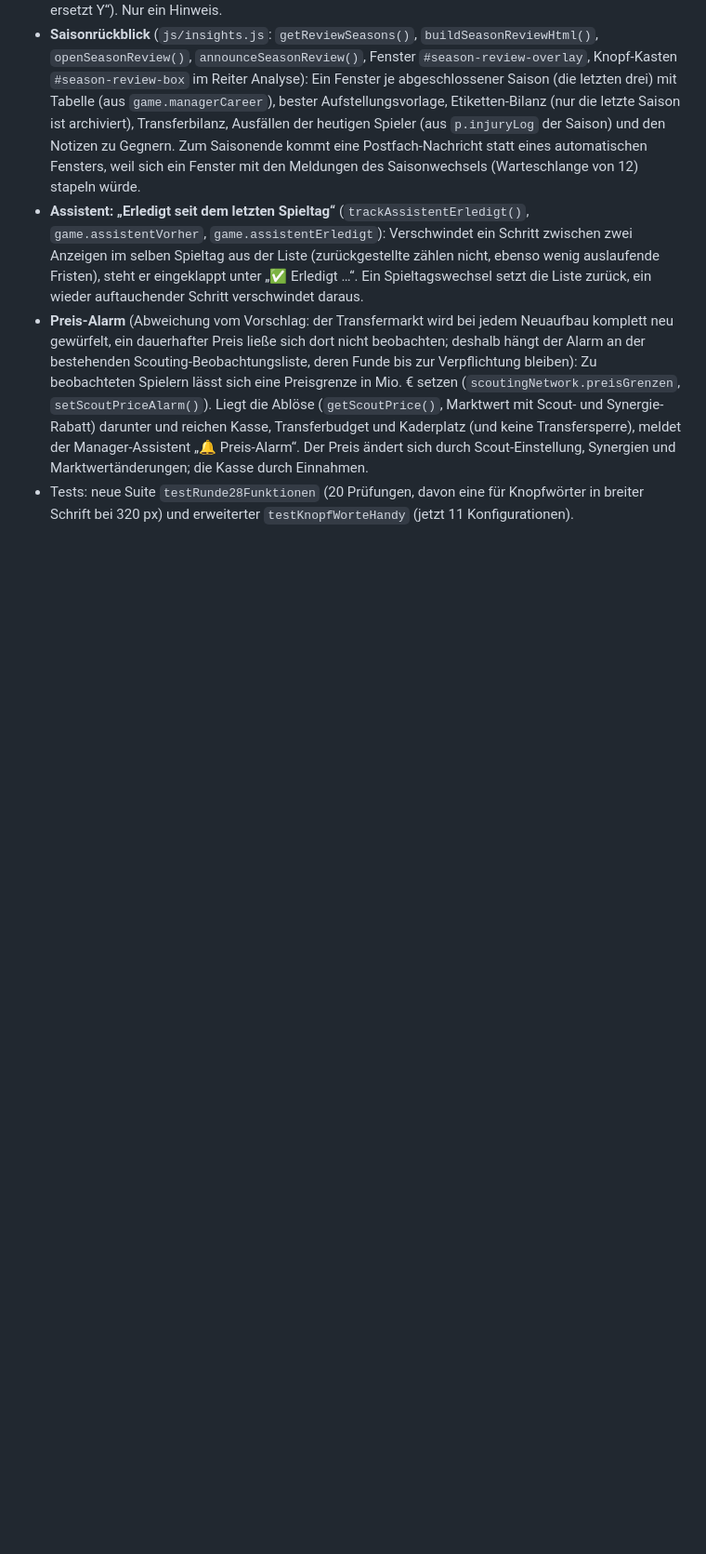
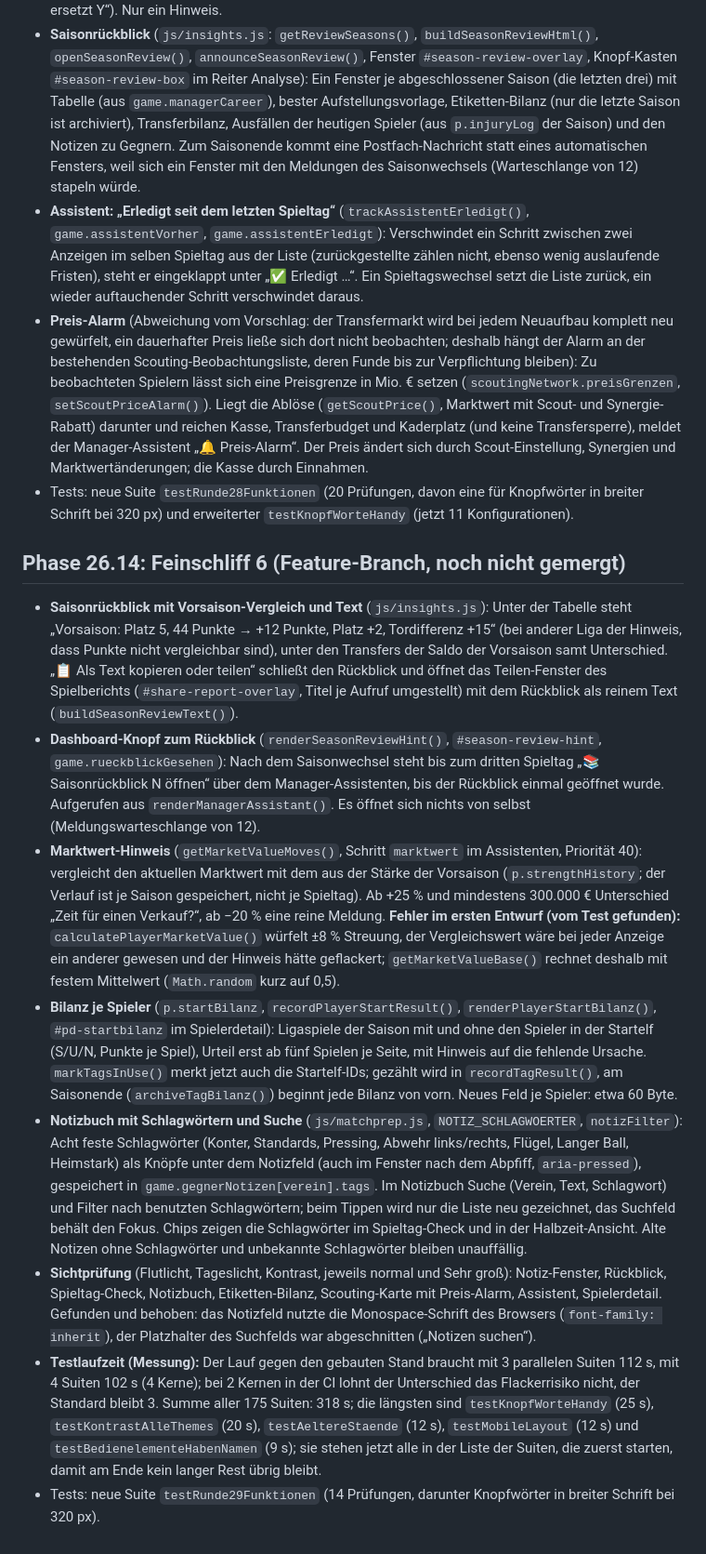
Before and after one commit to mrcrapsle/FuMan, a Markdown page: docs/PROJEKT-HISTORIE.md, the part around the change. Shown at 93% size. Drawn GitHub-style; blank space fills up the shorter version.

Commit message:
Dokumentation Phase 26.14
Claude-Session: https://claude.ai/code/session_01664oXQaUpFRGD6c6hXxFtV

```diff
--- a/docs/PROJEKT-HISTORIE.md
+++ b/docs/PROJEKT-HISTORIE.md
@@ -619,3 +619,13 @@ Vor dem Bauen gegen den Bestand geprüft: Die geplante **Zwischenbilanz nach Spi
 - **Assistent: „Erledigt seit dem letzten Spieltag“** (`trackAssistentErledigt()`, `game.assistentVorher`, `game.assistentErledigt`): Verschwindet ein Schritt zwischen zwei Anzeigen im selben Spieltag aus der Liste (zurückgestellte zählen nicht, ebenso wenig auslaufende Fristen), steht er eingeklappt unter „✅ Erledigt …“. Ein Spieltagswechsel setzt die Liste zurück, ein wieder auftauchender Schritt verschwindet daraus.
 - **Preis-Alarm** (Abweichung vom Vorschlag: der Transfermarkt wird bei jedem Neuaufbau komplett neu gewürfelt, ein dauerhafter Preis ließe sich dort nicht beobachten; deshalb hängt der Alarm an der bestehenden Scouting-Beobachtungsliste, deren Funde bis zur Verpflichtung bleiben): Zu beobachteten Spielern lässt sich eine Preisgrenze in Mio. € setzen (`scoutingNetwork.preisGrenzen`, `setScoutPriceAlarm()`). Liegt die Ablöse (`getScoutPrice()`, Marktwert mit Scout- und Synergie-Rabatt) darunter und reichen Kasse, Transferbudget und Kaderplatz (und keine Transfersperre), meldet der Manager-Assistent „🔔 Preis-Alarm“. Der Preis ändert sich durch Scout-Einstellung, Synergien und Marktwertänderungen; die Kasse durch Einnahmen.
 - Tests: neue Suite `testRunde28Funktionen` (20 Prüfungen, davon eine für Knopfwörter in breiter Schrift bei 320 px) und erweiterter `testKnopfWorteHandy` (jetzt 11 Konfigurationen).
+
+## Phase 26.14: Feinschliff 6 (Feature-Branch, noch nicht gemergt)
+- **Saisonrückblick mit Vorsaison-Vergleich und Text** (`js/insights.js`): Unter der Tabelle steht „Vorsaison: Platz 5, 44 Punkte → +12 Punkte, Platz +2, Tordifferenz +15“ (bei anderer Liga der Hinweis, dass Punkte nicht vergleichbar sind), unter den Transfers der Saldo der Vorsaison samt Unterschied. „📋 Als Text kopieren oder teilen“ schließt den Rückblick und öffnet das Teilen-Fenster des Spielberichts (`#share-report-overlay`, Titel je Aufruf umgestellt) mit dem Rückblick als reinem Text (`buildSeasonReviewText()`).
+- **Dashboard-Knopf zum Rückblick** (`renderSeasonReviewHint()`, `#season-review-hint`, `game.rueckblickGesehen`): Nach dem Saisonwechsel steht bis zum dritten Spieltag „📚 Saisonrückblick N öffnen“ über dem Manager-Assistenten, bis der Rückblick einmal geöffnet wurde. Aufgerufen aus `renderManagerAssistant()`. Es öffnet sich nichts von selbst (Meldungswarteschlange von 12).
+- **Marktwert-Hinweis** (`getMarketValueMoves()`, Schritt `marktwert` im Assistenten, Priorität 40): vergleicht den aktuellen Marktwert mit dem aus der Stärke der Vorsaison (`p.strengthHistory`; der Verlauf ist je Saison gespeichert, nicht je Spieltag). Ab +25 % und mindestens 300.000 € Unterschied „Zeit für einen Verkauf?“, ab −20 % eine reine Meldung. **Fehler im ersten Entwurf (vom Test gefunden):** `calculatePlayerMarketValue()` würfelt ±8 % Streuung, der Vergleichswert wäre bei jeder Anzeige ein anderer gewesen und der Hinweis hätte geflackert; `getMarketValueBase()` rechnet deshalb mit festem Mittelwert (`Math.random` kurz auf 0,5).
+- **Bilanz je Spieler** (`p.startBilanz`, `recordPlayerStartResult()`, `renderPlayerStartBilanz()`, `#pd-startbilanz` im Spielerdetail): Ligaspiele der Saison mit und ohne den Spieler in der Startelf (S/U/N, Punkte je Spiel), Urteil erst ab fünf Spielen je Seite, mit Hinweis auf die fehlende Ursache. `markTagsInUse()` merkt jetzt auch die Startelf-IDs; gezählt wird in `recordTagResult()`, am Saisonende (`archiveTagBilanz()`) beginnt jede Bilanz von vorn. Neues Feld je Spieler: etwa 60 Byte.
+- **Notizbuch mit Schlagwörtern und Suche** (`js/matchprep.js`, `NOTIZ_SCHLAGWOERTER`, `notizFilter`): Acht feste Schlagwörter (Konter, Standards, Pressing, Abwehr links/rechts, Flügel, Langer Ball, Heimstark) als Knöpfe unter dem Notizfeld (auch im Fenster nach dem Abpfiff, `aria-pressed`), gespeichert in `game.gegnerNotizen[verein].tags`. Im Notizbuch Suche (Verein, Text, Schlagwort) und Filter nach benutzten Schlagwörtern; beim Tippen wird nur die Liste neu gezeichnet, das Suchfeld behält den Fokus. Chips zeigen die Schlagwörter im Spieltag-Check und in der Halbzeit-Ansicht. Alte Notizen ohne Schlagwörter und unbekannte Schlagwörter bleiben unauffällig.
+- **Sichtprüfung** (Flutlicht, Tageslicht, Kontrast, jeweils normal und Sehr groß): Notiz-Fenster, Rückblick, Spieltag-Check, Notizbuch, Etiketten-Bilanz, Scouting-Karte mit Preis-Alarm, Assistent, Spielerdetail. Gefunden und behoben: das Notizfeld nutzte die Monospace-Schrift des Browsers (`font-family: inherit`), der Platzhalter des Suchfelds war abgeschnitten („Notizen suchen“).
+- **Testlaufzeit (Messung):** Der Lauf gegen den gebauten Stand braucht mit 3 parallelen Suiten 112 s, mit 4 Suiten 102 s (4 Kerne); bei 2 Kernen in der CI lohnt der Unterschied das Flackerrisiko nicht, der Standard bleibt 3. Summe aller 175 Suiten: 318 s; die längsten sind `testKnopfWorteHandy` (25 s), `testKontrastAlleThemes` (20 s), `testAeltereStaende` (12 s), `testMobileLayout` (12 s) und `testBedienelementeHabenNamen` (9 s); sie stehen jetzt alle in der Liste der Suiten, die zuerst starten, damit am Ende kein langer Rest übrig bleibt.
+- Tests: neue Suite `testRunde29Funktionen` (14 Prüfungen, darunter Knopfwörter in breiter Schrift bei 320 px).
```
Also changed, not shown: CLAUDE.md (+1 -1 lines), README.md (+3 -3 lines).
